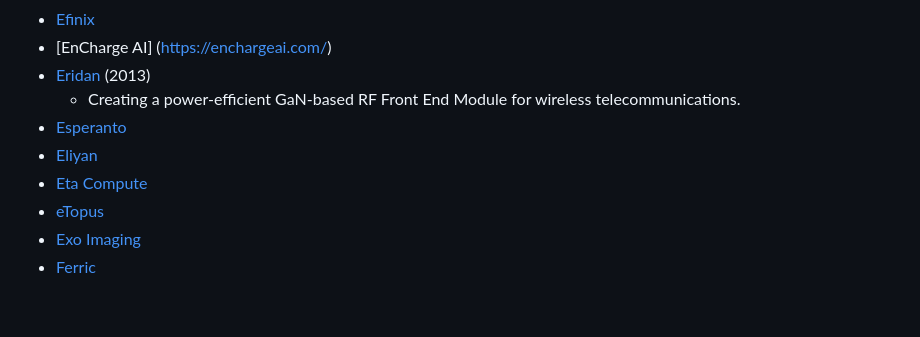
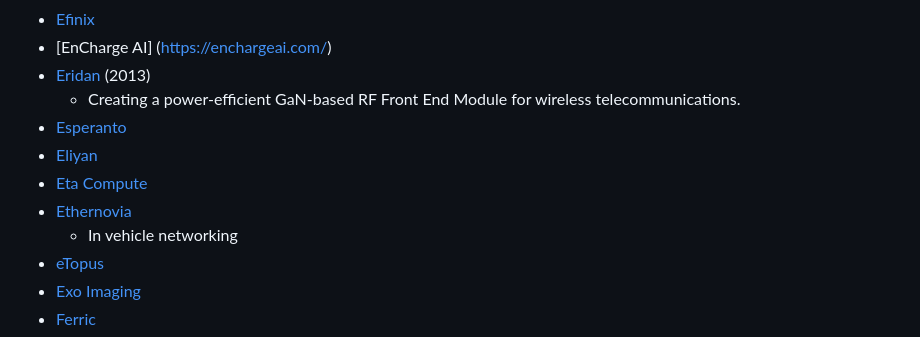
Before and after one commit to aolofsson/awesome-semiconductor-startups, a Markdown page: README.md, the part around the change. Drawn GitHub-style; blank space fills up the shorter version.

Commit message:
Adding Ethernovia

```diff
--- a/README.md
+++ b/README.md
@@ -64,10 +64,12 @@ A curated list of awesome semiconductor startups.
 * [Efinix](https://www.efinixinc.com/)
 * [EnCharge AI] (https://enchargeai.com/)
 * [Eridan](https://eridan.io/) (2013)
-	* Creating a power-efficient GaN-based RF Front End Module for wireless telecommunications.
+   * Creating a power-efficient GaN-based RF Front End Module for wireless telecommunications.
 * [Esperanto](https://www.esperanto.ai/)
 * [Eliyan](https://eliyan.com/)
 * [Eta Compute](https://etacompute.com/)
+* [Ethernovia](https://www.ethernovia.com/)
+   * In vehicle networking
 * [eTopus](https://etopus.com/)
 * [Exo Imaging](https://www.exo.inc/technology/)
 * [Ferric](https://www.ferric.com/)
```
